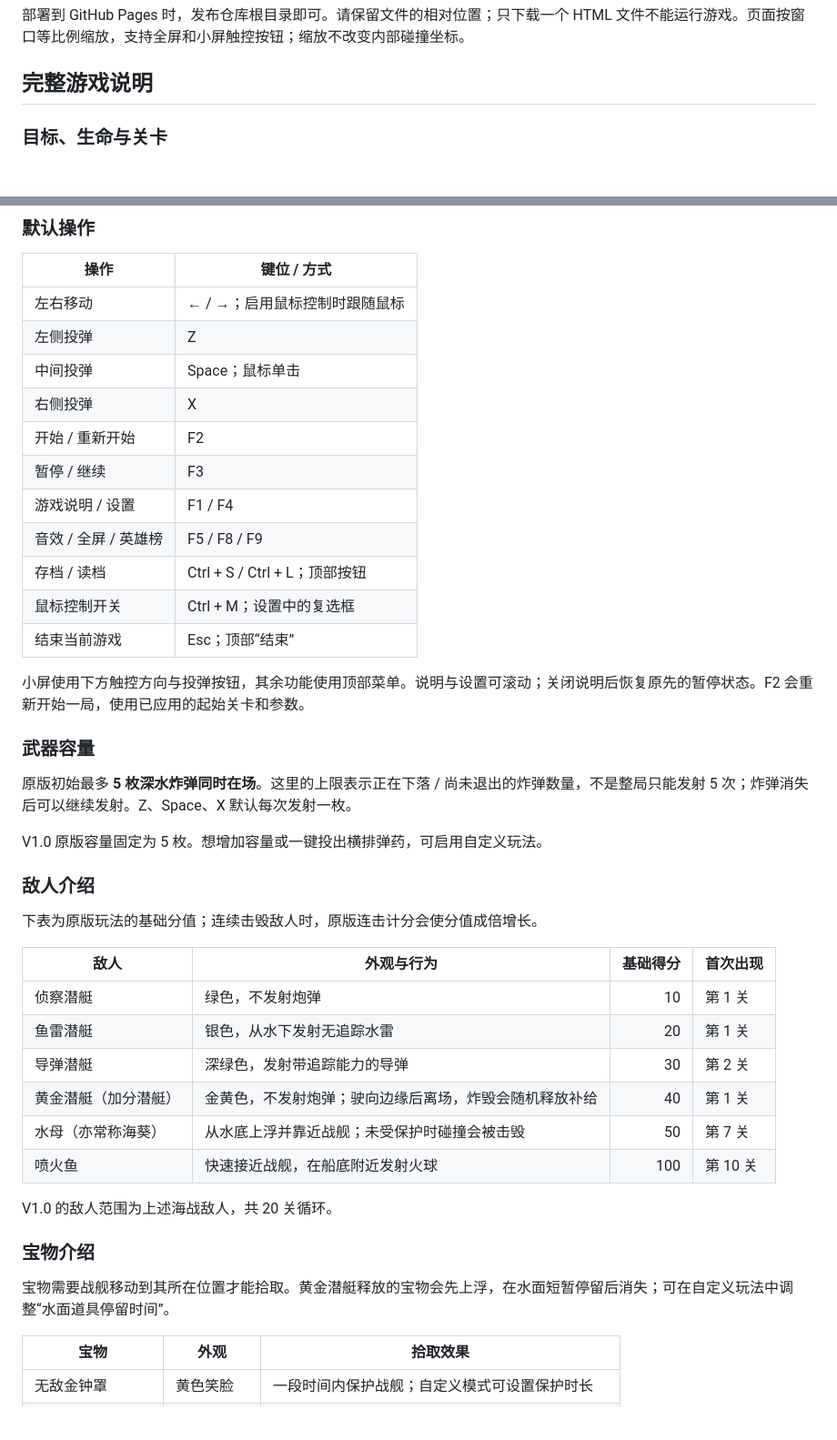
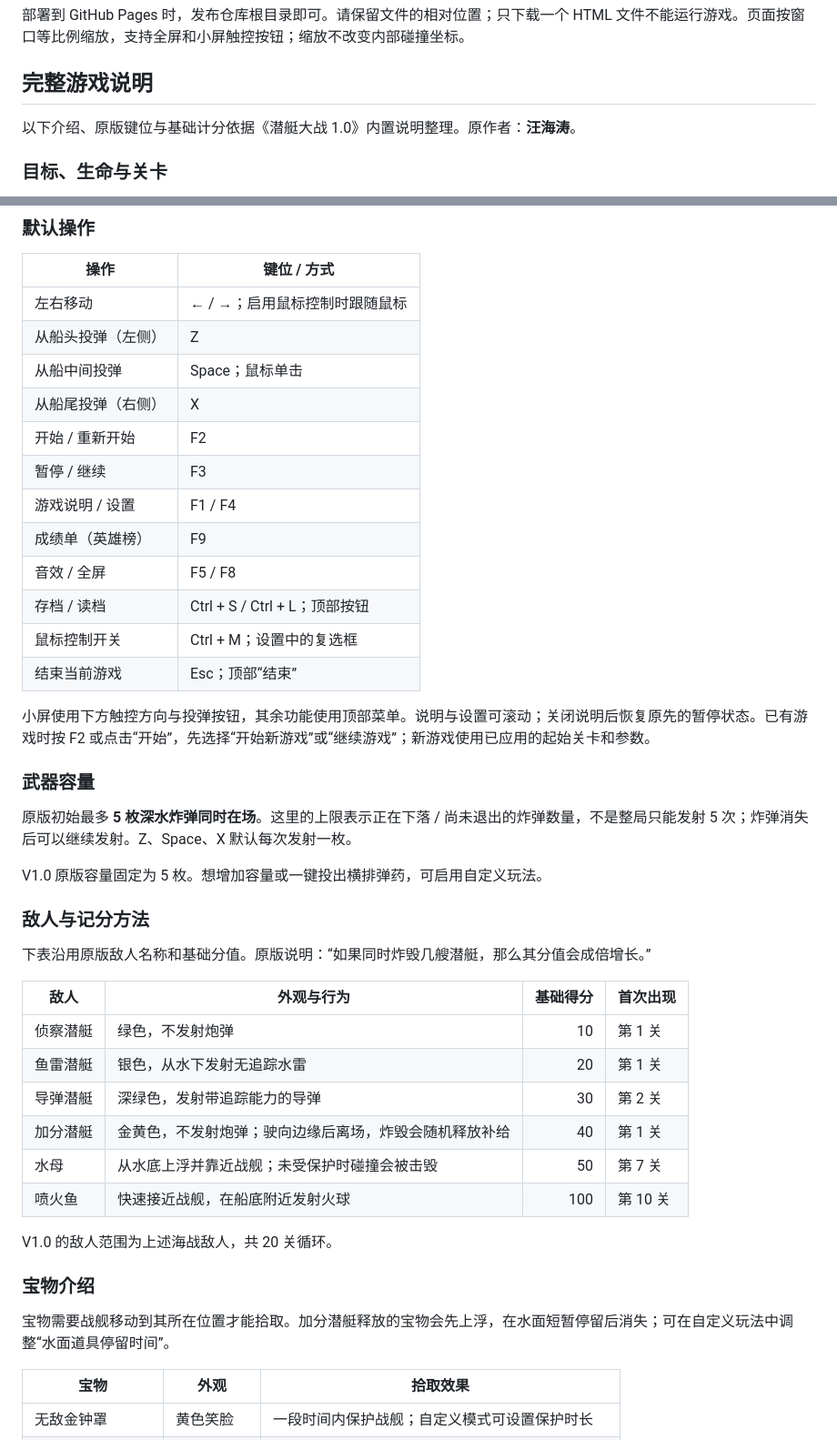
Before and after one commit to ErikLee89/submarine-battle-v1.0, a Markdown page: README.md, 2 parts joined by grey strips. Shown at 91% size. Rendered like a GitHub page; blank space fills up the shorter version.

Commit message:
Integrate original V1.0 instructions and scoring terminology

```diff
--- a/README.md
+++ b/README.md
@@ -26,6 +26,8 @@
 
 ## 完整游戏说明
 
+以下介绍、原版键位与基础计分依据《潜艇大战 1.0》内置说明整理。原作者：**汪海涛**。
+
 ### 目标、生命与关卡
 
 移动战舰，用下落的深水炸弹命中海底敌人。炸弹需要时间下沉，应提前判断潜艇的行进方向；深水炸弹是常规武器，核武器是补给获得的清场武器。
@@ -41,18 +43,19 @@
 | 操作 | 键位 / 方式 |
 |---|---|
 | 左右移动 | ← / →；启用鼠标控制时跟随鼠标 |
-| 左侧投弹 | Z |
-| 中间投弹 | Space；鼠标单击 |
-| 右侧投弹 | X |
+| 从船头投弹（左侧） | Z |
+| 从船中间投弹 | Space；鼠标单击 |
+| 从船尾投弹（右侧） | X |
 | 开始 / 重新开始 | F2 |
 | 暂停 / 继续 | F3 |
 | 游戏说明 / 设置 | F1 / F4 |
-| 音效 / 全屏 / 英雄榜 | F5 / F8 / F9 |
+| 成绩单（英雄榜） | F9 |
+| 音效 / 全屏 | F5 / F8 |
 | 存档 / 读档 | Ctrl + S / Ctrl + L；顶部按钮 |
 | 鼠标控制开关 | Ctrl + M；设置中的复选框 |
 | 结束当前游戏 | Esc；顶部“结束” |
 
-小屏使用下方触控方向与投弹按钮，其余功能使用顶部菜单。说明与设置可滚动；关闭说明后恢复原先的暂停状态。F2 会重新开始一局，使用已应用的起始关卡和参数。
+小屏使用下方触控方向与投弹按钮，其余功能使用顶部菜单。说明与设置可滚动；关闭说明后恢复原先的暂停状态。已有游戏时按 F2 或点击“开始”，先选择“开始新游戏”或“继续游戏”；新游戏使用已应用的起始关卡和参数。
 
 ### 武器容量
 
@@ -60,24 +63,24 @@
 
 V1.0 原版容量固定为 5 枚。想增加容量或一键投出横排弹药，可启用自定义玩法。
 
-### 敌人介绍
+### 敌人与记分方法
 
-下表为原版玩法的基础分值；连续击毁敌人时，原版连击计分会使分值成倍增长。
+下表沿用原版敌人名称和基础分值。原版说明：“如果同时炸毁几艘潜艇，那么其分值会成倍增长。”
 
 | 敌人 | 外观与行为 | 基础得分 | 首次出现 |
 |---|---|---:|---|
 | 侦察潜艇 | 绿色，不发射炮弹 | 10 | 第 1 关 |
 | 鱼雷潜艇 | 银色，从水下发射无追踪水雷 | 20 | 第 1 关 |
 | 导弹潜艇 | 深绿色，发射带追踪能力的导弹 | 30 | 第 2 关 |
-| 黄金潜艇（加分潜艇） | 金黄色，不发射炮弹；驶向边缘后离场，炸毁会随机释放补给 | 40 | 第 1 关 |
-| 水母（亦常称海葵） | 从水底上浮并靠近战舰；未受保护时碰撞会被击毁 | 50 | 第 7 关 |
+| 加分潜艇 | 金黄色，不发射炮弹；驶向边缘后离场，炸毁会随机释放补给 | 40 | 第 1 关 |
+| 水母 | 从水底上浮并靠近战舰；未受保护时碰撞会被击毁 | 50 | 第 7 关 |
 | 喷火鱼 | 快速接近战舰，在船底附近发射火球 | 100 | 第 10 关 |
 
 V1.0 的敌人范围为上述海战敌人，共 20 关循环。
 
 ### 宝物介绍
 
-宝物需要战舰移动到其所在位置才能拾取。黄金潜艇释放的宝物会先上浮，在水面短暂停留后消失；可在自定义玩法中调整“水面道具停留时间”。
+宝物需要战舰移动到其所在位置才能拾取。加分潜艇释放的宝物会先上浮，在水面短暂停留后消失；可在自定义玩法中调整“水面道具停留时间”。
 
 | 宝物 | 外观 | 拾取效果 |
 |---|---|---|
```
